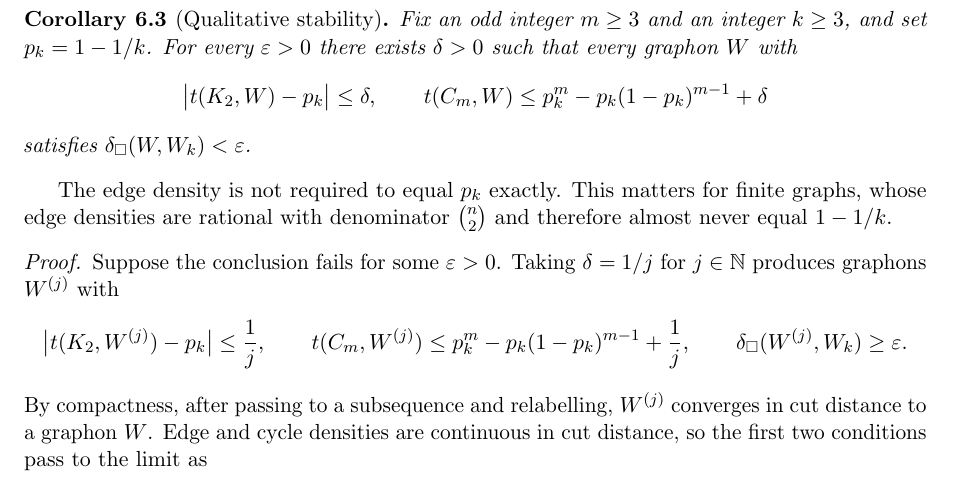
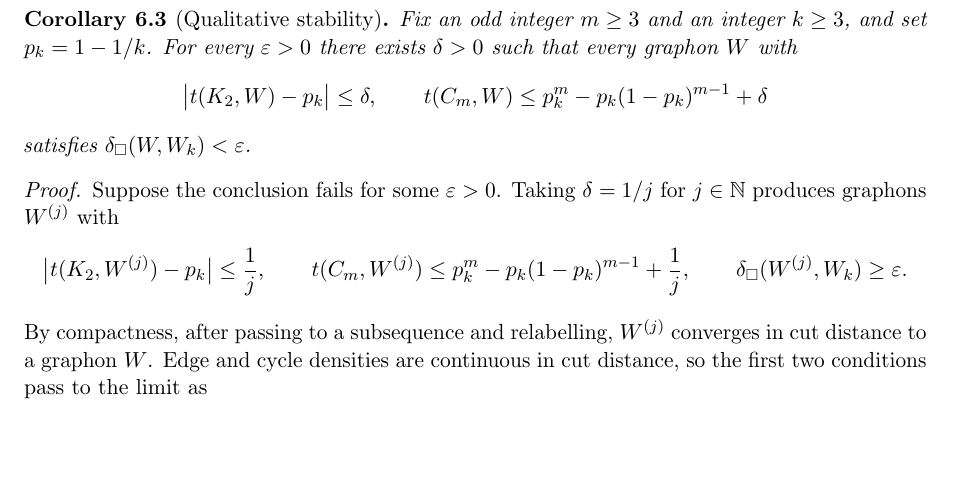
Before and after one commit to hongseok-yang/neural-combinatorics, a LaTeX paper (papers/oddcycle_bound/paper.tex): part of page 24 of 30, cut so that both start at the same text, the shorter picture padded with empty space. Compiled offline with pdfLaTeX.

Commit message:
Update paper.tex
Remove incorrect claim

```diff
--- a/papers/oddcycle_bound/paper.tex
+++ b/papers/oddcycle_bound/paper.tex
@@ -1895,9 +1895,6 @@ The space of graphons modulo this equivalence is compact in cut distance, and ho
   \]
   satisfies $\delta_\square(W,W_k)<\varepsilon$.
 \end{corollary}
-
-The edge density is not required to equal $p_k$ exactly.
-This matters for finite graphs, whose edge densities are rational with denominator $\binom n2$ and therefore almost never equal $1-1/k$.
 
 \begin{proof}
   Suppose the conclusion fails for some $\varepsilon>0$.
```
